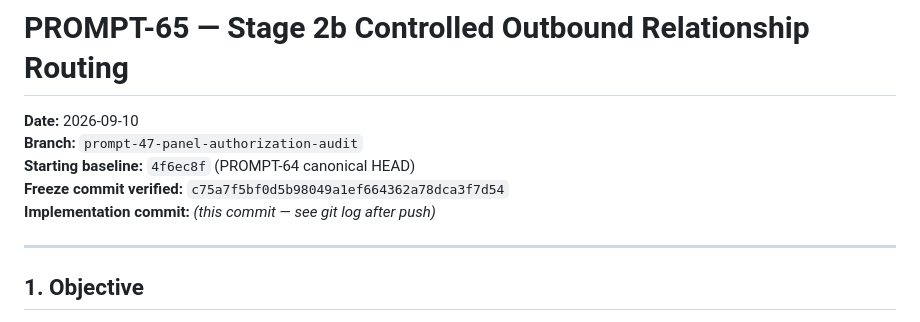
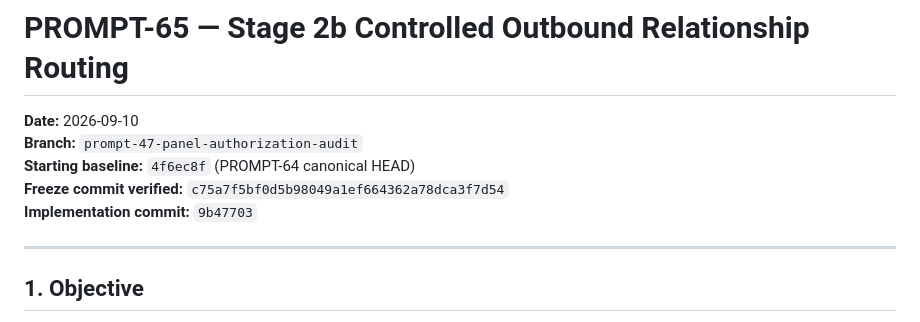
Before and after one commit to FF3mail/Proxy_Email, a Markdown page: docs/reports/PROMPT-65-stage2b-outbound-routing.md, the part around the change. Rendered like a GitHub page.

Commit message:
PROMPT-65: record implementation commit SHA in report.
Co-authored-by: Cursor <cursoragent@cursor.com>

```diff
--- a/docs/reports/PROMPT-65-stage2b-outbound-routing.md
+++ b/docs/reports/PROMPT-65-stage2b-outbound-routing.md
@@ -4,7 +4,7 @@
 **Branch:** `prompt-47-panel-authorization-audit`
 **Starting baseline:** `4f6ec8f` (PROMPT-64 canonical HEAD)
 **Freeze commit verified:** `c75a7f5bf0d5b98049a1ef664362a78dca3f7d54`
-**Implementation commit:** *(this commit — see git log after push)*
+**Implementation commit:** `9b47703`
 
 ---
 
```
